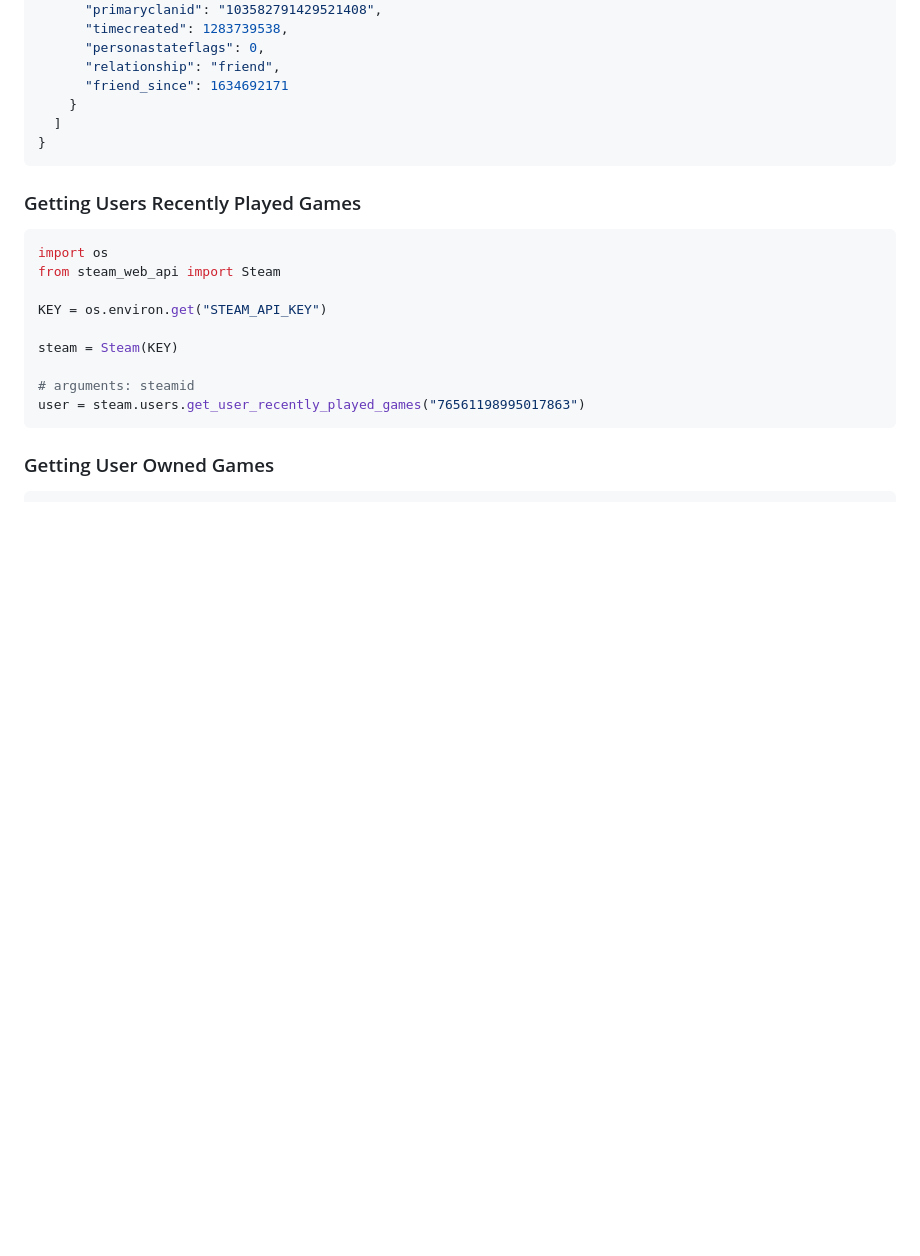
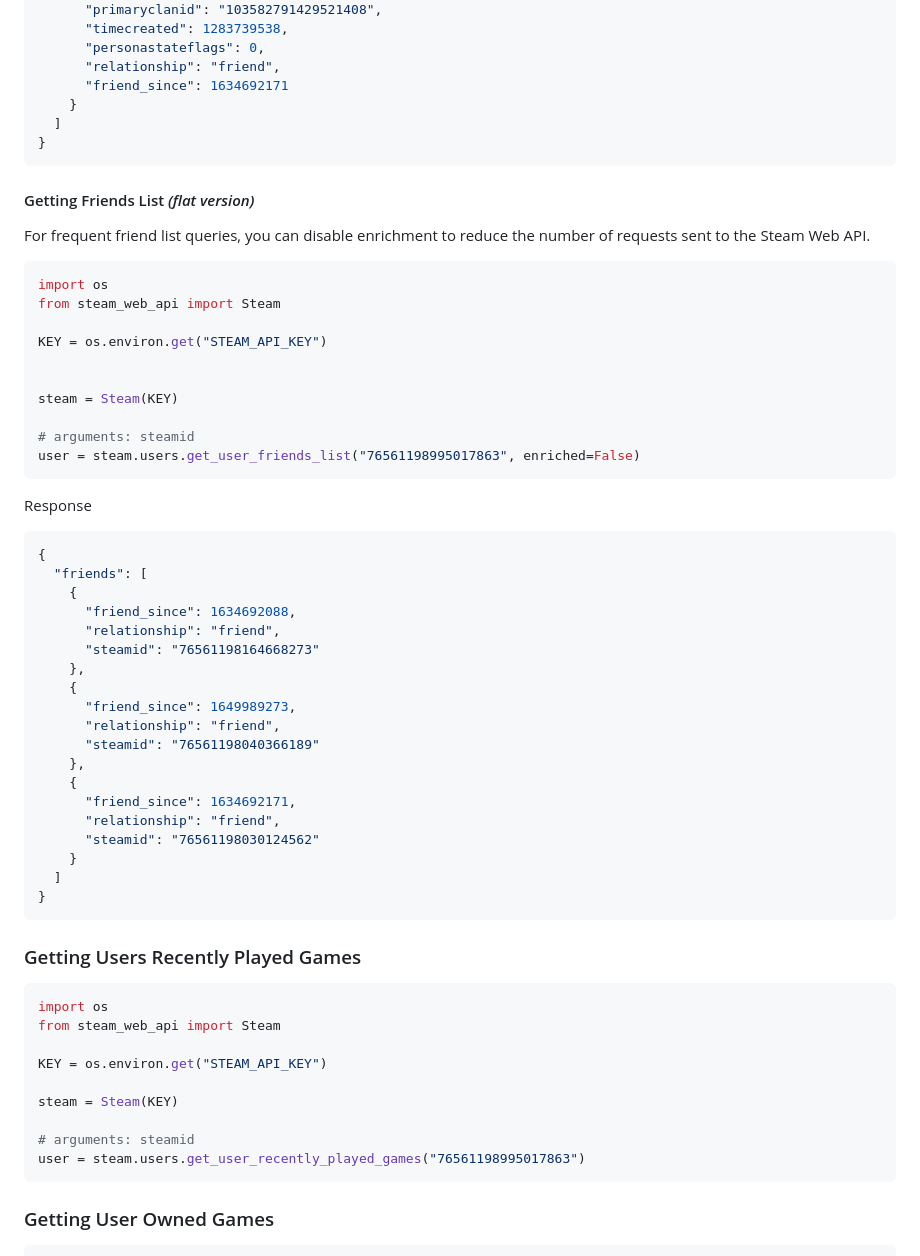
Before and after one commit to deivit24/python-steam-api, a Markdown page: README.md, the part around the change. GitHub-like rendering; blank space fills up the shorter version.

Commit message:
added README entry for flat friends list

````diff
--- a/README.md
+++ b/README.md
@@ -167,6 +167,47 @@ Response
       "personastateflags": 0,
       "relationship": "friend",
       "friend_since": 1634692171
+    }
+  ]
+}
+```
+
+#### Getting Friends List *(flat version)*
+
+For frequent friend list queries, you can disable enrichment to reduce the number of requests sent to the Steam Web API.
+
+```python
+import os
+from steam_web_api import Steam
+
+KEY = os.environ.get("STEAM_API_KEY")
+
+
+steam = Steam(KEY)
+
+# arguments: steamid
+user = steam.users.get_user_friends_list("76561198995017863", enriched=False)
+```
+
+Response
+
+```json
+{
+  "friends": [
+    {
+      "friend_since": 1634692088,
+      "relationship": "friend",
+      "steamid": "76561198164668273"
+    },
+    {
+      "friend_since": 1649989273,
+      "relationship": "friend",
+      "steamid": "76561198040366189"
+    },
+    {
+      "friend_since": 1634692171,
+      "relationship": "friend",
+      "steamid": "76561198030124562"
     }
   ]
 }
````
